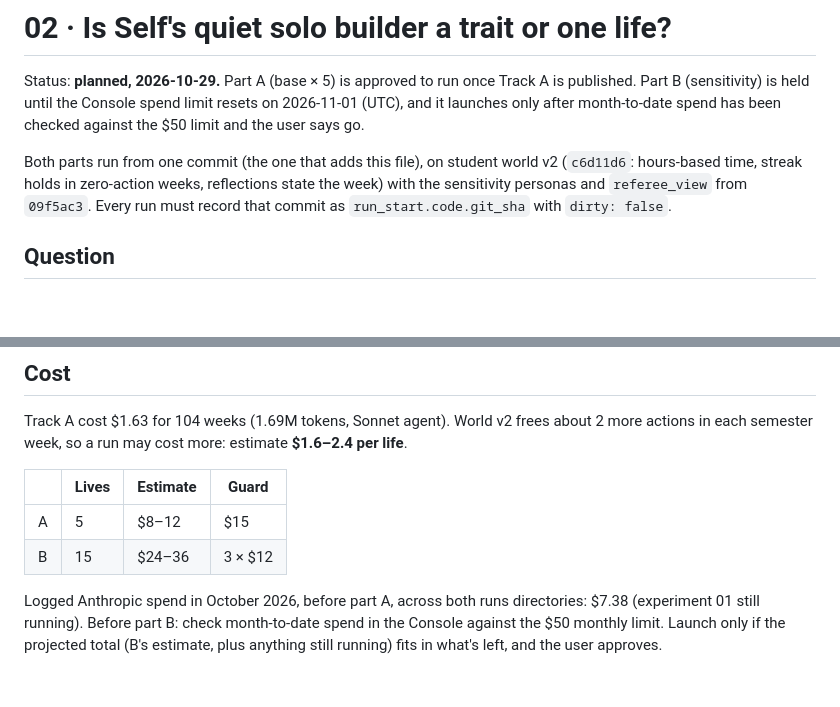
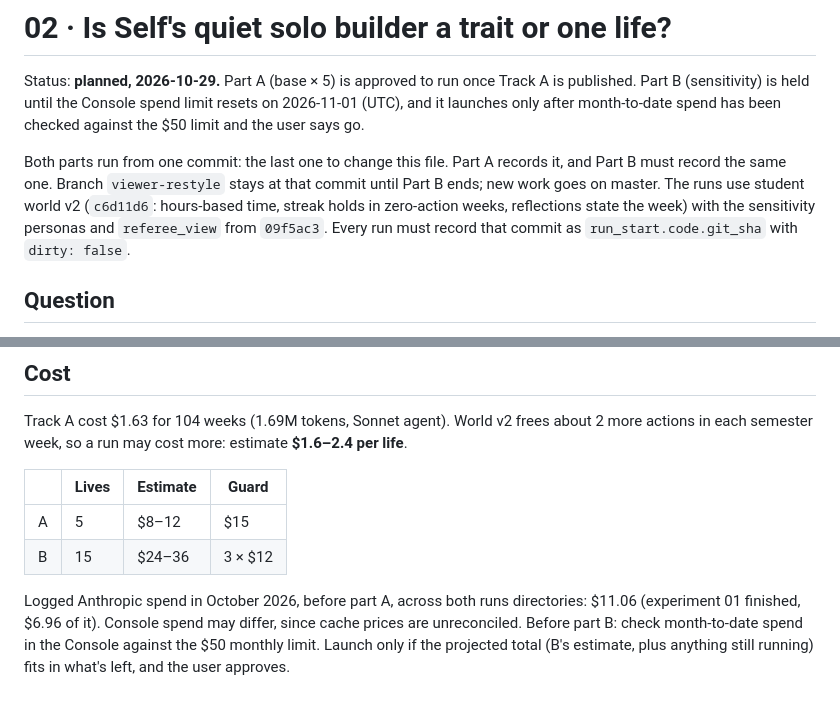
Before and after one commit to atishaypahadiya/hundred-lives, a Markdown page: experiments/02-self-lives.md, 2 parts joined by grey strips. GitHub-like rendering; blank space fills up the shorter version.

Commit message:
Experiment 02 plan: both parts run from the commit that last changes this file; October spend before part A
No change to prompts, world or code paths.

```diff
--- a/experiments/02-self-lives.md
+++ b/experiments/02-self-lives.md
@@ -2,7 +2,7 @@
 
 Status: **planned, 2026-10-29.** Part A (base × 5) is approved to run once Track A is published. Part B (sensitivity) is held until the Console spend limit resets on 2026-11-01 (UTC), and it launches only after month-to-date spend has been checked against the $50 limit and the user says go.
 
-Both parts run from one commit (the one that adds this file), on student world v2 (`c6d11d6`: hours-based time, streak holds in zero-action weeks, reflections state the week) with the sensitivity personas and `referee_view` from `09f5ac3`. Every run must record that commit as `run_start.code.git_sha` with `dirty: false`.
+Both parts run from one commit: the last one to change this file. Part A records it, and Part B must record the same one. Branch `viewer-restyle` stays at that commit until Part B ends; new work goes on master. The runs use student world v2 (`c6d11d6`: hours-based time, streak holds in zero-action weeks, reflections state the week) with the sensitivity personas and `referee_view` from `09f5ac3`. Every run must record that commit as `run_start.code.git_sha` with `dirty: false`.
 
 ## Question
 
@@ -88,4 +88,4 @@ Track A cost $1.63 for 104 weeks (1.69M tokens, Sonnet agent). World v2 frees ab
 | A | 5 | $8–12 | $15 |
 | B | 15 | $24–36 | 3 × $12 |
 
-Logged Anthropic spend in October 2026, before part A, across both runs directories: $7.38 (experiment 01 still running). Before part B: check month-to-date spend in the Console against the $50 monthly limit. Launch only if the projected total (B's estimate, plus anything still running) fits in what's left, and the user approves.
+Logged Anthropic spend in October 2026, before part A, across both runs directories: $11.06 (experiment 01 finished, $6.96 of it). Console spend may differ, since cache prices are unreconciled. Before part B: check month-to-date spend in the Console against the $50 monthly limit. Launch only if the projected total (B's estimate, plus anything still running) fits in what's left, and the user approves.
```
